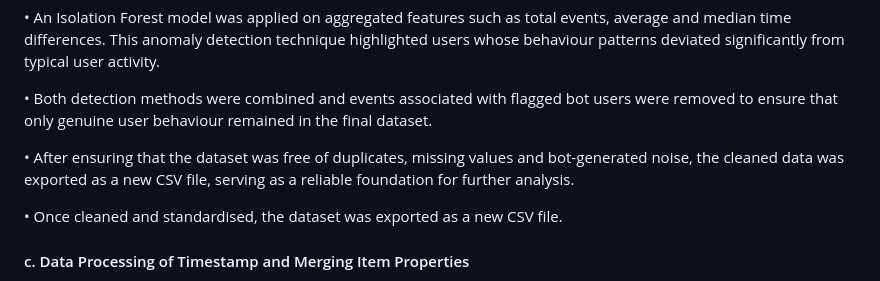
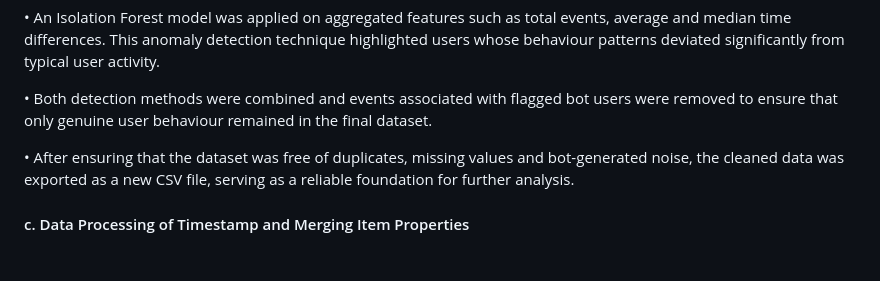
Before and after one commit to omari-kd/Recommendation-System-Analysis-and-Modelling, a Markdown page: README.md, the part around one of its changes. Drawn GitHub-style; blank space fills up the shorter version.

```diff
--- a/README.md
+++ b/README.md
@@ -139,8 +139,6 @@ The category_tree.csv file outlines the hierarchical structure of item categorie
 • Both detection methods were combined and events associated with flagged bot users were removed to ensure that only genuine user behaviour remained in the final dataset.
 
 • After ensuring that the dataset was free of duplicates, missing values and bot-generated noise, the cleaned data was exported as a new CSV file, serving as a reliable foundation for further analysis.
-
-• Once cleaned and standardised, the dataset was exported as a new CSV file.
 
 #### c. Data Processing of Timestamp and Merging Item Properties
 
```
Also changed, not shown: other parts of README.md (+7 -7 lines).
